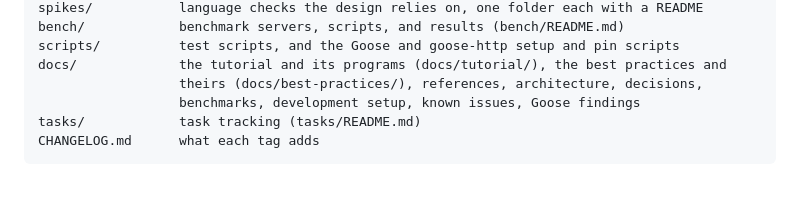
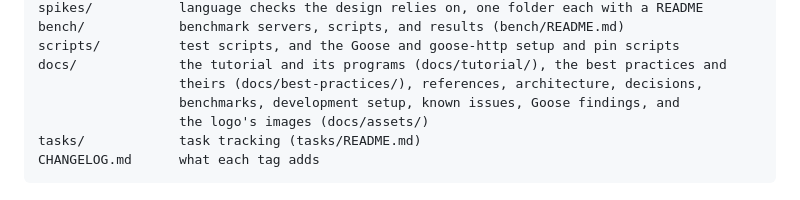
Before and after one commit to kaitk/goose-rest, a Markdown page: docs/development.md, the part around the change. GitHub-like rendering.

````diff
--- a/docs/development.md
+++ b/docs/development.md
@@ -37,7 +37,8 @@ bench/            benchmark servers, scripts, and results (bench/README.md)
 scripts/          test scripts, and the Goose and goose-http setup and pin scripts
 docs/             the tutorial and its programs (docs/tutorial/), the best practices and
                   theirs (docs/best-practices/), references, architecture, decisions,
-                  benchmarks, development setup, known issues, Goose findings
+                  benchmarks, development setup, known issues, Goose findings, and
+                  the logo's images (docs/assets/)
 tasks/            task tracking (tasks/README.md)
 CHANGELOG.md      what each tag adds
 ```
````
Also changed, not shown: README.md (+2 -0 lines), docs/assets/plod-favicon-16.png (added), docs/assets/plod-favicon-32.png (added), docs/assets/plod-favicon-96.png (added), docs/assets/plod-hero.png (added), docs/assets/plod-icon-512.png (added).
